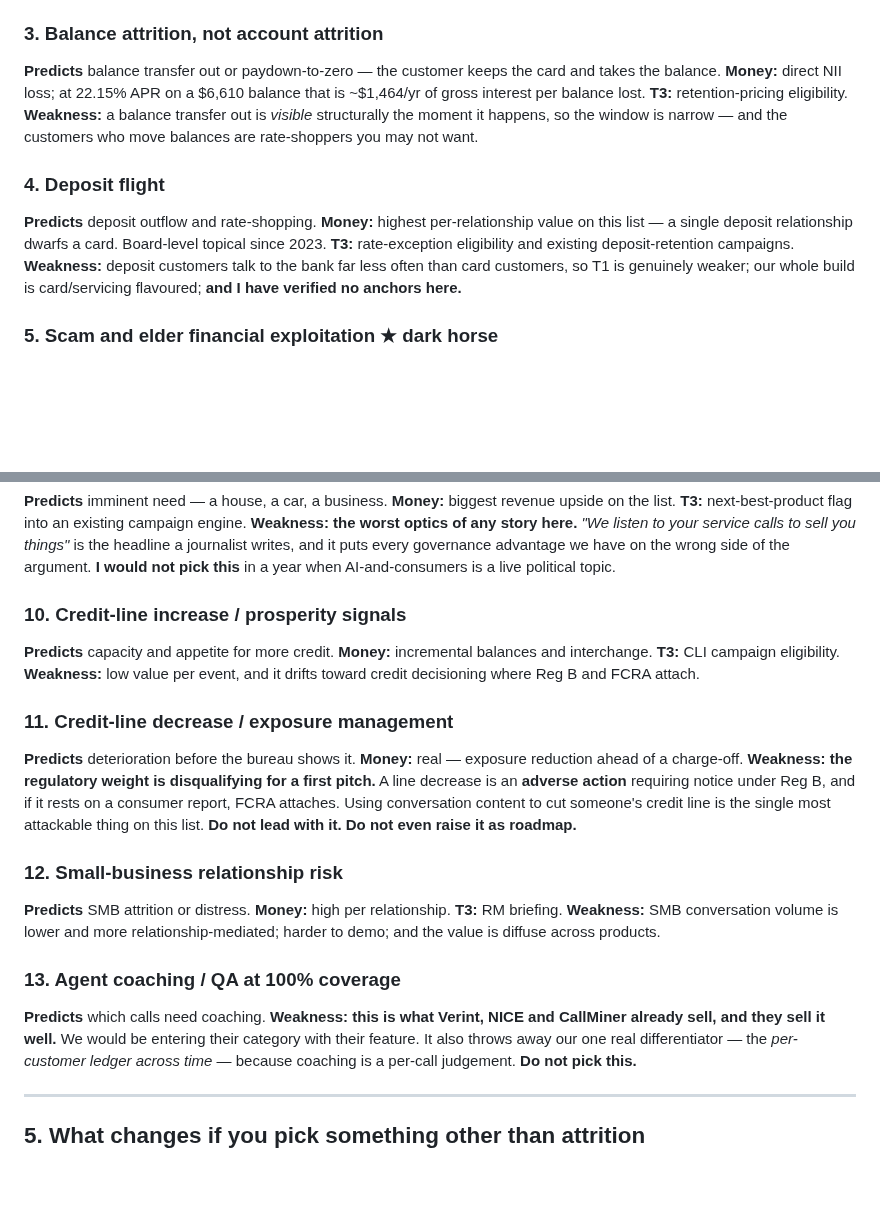
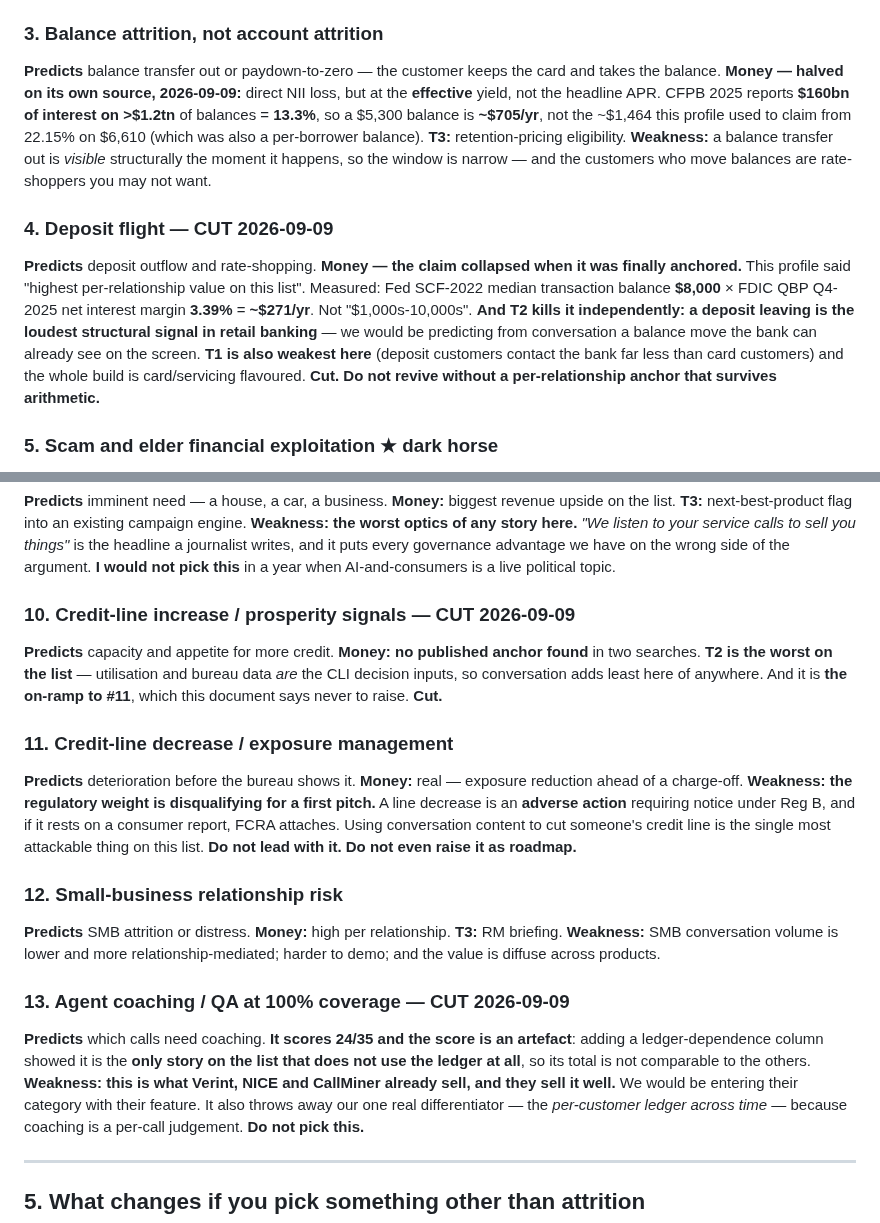
Before and after one commit to ravijp/Genesis_2026, a Markdown page: docs/credit-card/04-ALTERNATE-STORIES.md, 2 parts joined by grey strips. GitHub-like rendering; blank space fills up the shorter version.

Commit message:
docs: the per-story profiles no longer contradict the rebuilt tables
Tables A and B were rewritten with anchors and a cut list, but section 4's
profiles still described deposit flight as 'highest per-relationship value on this
list' and balance attrition at ~$1,464/yr. Both are wrong: $271/yr and ~$705/yr
respectively, once anchored. Marked the three cuts in the profiles themselves so
the file cannot be read as recommending what its own tables cut.

Co-Authored-By: Claude Opus 5 (1M context) <noreply@anthropic.com>

```diff
--- a/docs/credit-card/04-ALTERNATE-STORIES.md
+++ b/docs/credit-card/04-ALTERNATE-STORIES.md
@@ -214,17 +214,22 @@ the bank already watches — our best answer is the intent/state distinction (§
 
 ### 3. Balance attrition, not account attrition
 **Predicts** balance transfer out or paydown-to-zero — the customer keeps the card and takes the
-balance. **Money:** direct NII loss; at 22.15% APR on a $6,610 balance that is ~$1,464/yr of gross
-interest per balance lost. **T3:** retention-pricing eligibility. **Weakness:** a balance transfer out
+balance. **Money — halved on its own source, 2026-09-09:** direct NII loss, but at the **effective**
+yield, not the headline APR. CFPB 2025 reports **$160bn of interest on >$1.2tn** of balances =
+**13.3%**, so a $5,300 balance is **~$705/yr**, not the ~$1,464 this profile used to claim from
+22.15% on $6,610 (which was also a per-borrower balance). **T3:** retention-pricing eligibility. **Weakness:** a balance transfer out
 is *visible* structurally the moment it happens, so the window is narrow — and the customers who move
 balances are rate-shoppers you may not want.
 
-### 4. Deposit flight
-**Predicts** deposit outflow and rate-shopping. **Money:** highest per-relationship value on this list —
-a single deposit relationship dwarfs a card. Board-level topical since 2023. **T3:** rate-exception
-eligibility and existing deposit-retention campaigns. **Weakness:** deposit customers talk to the bank
-far less often than card customers, so T1 is genuinely weaker; our whole build is card/servicing
-flavoured; **and I have verified no anchors here.**
+### 4. Deposit flight — **CUT 2026-09-09**
+**Predicts** deposit outflow and rate-shopping. **Money — the claim collapsed when it was finally
+anchored.** This profile said "highest per-relationship value on this list". Measured: Fed SCF-2022
+median transaction balance **$8,000** × FDIC QBP Q4-2025 net interest margin **3.39%** = **~$271/yr**.
+Not "$1,000s-10,000s". **And T2 kills it independently: a deposit leaving is the loudest structural
+signal in retail banking** — we would be predicting from conversation a balance move the bank can
+already see on the screen. **T1 is also weakest here** (deposit customers contact the bank far less
+than card customers) and the whole build is card/servicing flavoured. **Cut. Do not revive without a
+per-relationship anchor that survives arithmetic.**
 
 ### 5. Scam and elder financial exploitation ★ dark horse
 **Predicts** that the customer is being defrauded now. **Money:** avoided loss, Reg E dispute cost,
@@ -262,10 +267,11 @@ story here.** *"We listen to your service calls to sell you things"* is the head
 writes, and it puts every governance advantage we have on the wrong side of the argument. **I would not
 pick this** in a year when AI-and-consumers is a live political topic.
 
-### 10. Credit-line increase / prosperity signals
-**Predicts** capacity and appetite for more credit. **Money:** incremental balances and interchange.
-**T3:** CLI campaign eligibility. **Weakness:** low value per event, and it drifts toward credit
-decisioning where Reg B and FCRA attach.
+### 10. Credit-line increase / prosperity signals — **CUT 2026-09-09**
+**Predicts** capacity and appetite for more credit. **Money: no published anchor found** in two
+searches. **T2 is the worst on the list** — utilisation and bureau data *are* the CLI decision inputs,
+so conversation adds least here of anywhere. And it is **the on-ramp to #11**, which this document
+says never to raise. **Cut.**
 
 ### 11. Credit-line decrease / exposure management
 **Predicts** deterioration before the bureau shows it. **Money:** real — exposure reduction ahead of a
@@ -279,9 +285,11 @@ list. **Do not lead with it. Do not even raise it as roadmap.**
 **Weakness:** SMB conversation volume is lower and more relationship-mediated; harder to demo; and the
 value is diffuse across products.
 
-### 13. Agent coaching / QA at 100% coverage
-**Predicts** which calls need coaching. **Weakness: this is what Verint, NICE and CallMiner already
-sell, and they sell it well.** We would be entering their category with their feature. It also throws
+### 13. Agent coaching / QA at 100% coverage — **CUT 2026-09-09**
+**Predicts** which calls need coaching. **It scores 24/35 and the score is an artefact**: adding a
+ledger-dependence column showed it is the **only story on the list that does not use the ledger at
+all**, so its total is not comparable to the others. **Weakness: this is what Verint, NICE and
+CallMiner already sell, and they sell it well.** We would be entering their category with their feature. It also throws
 away our one real differentiator — the *per-customer ledger across time* — because coaching is a
 per-call judgement. **Do not pick this.**
 
```
